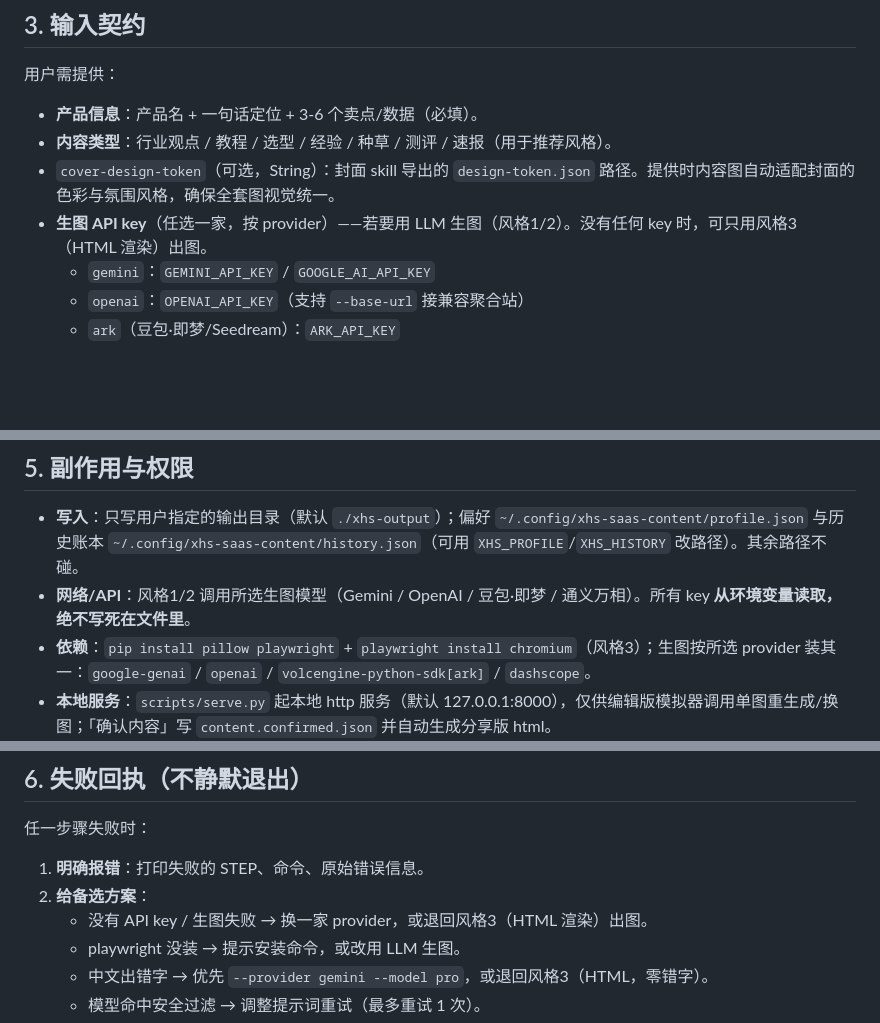
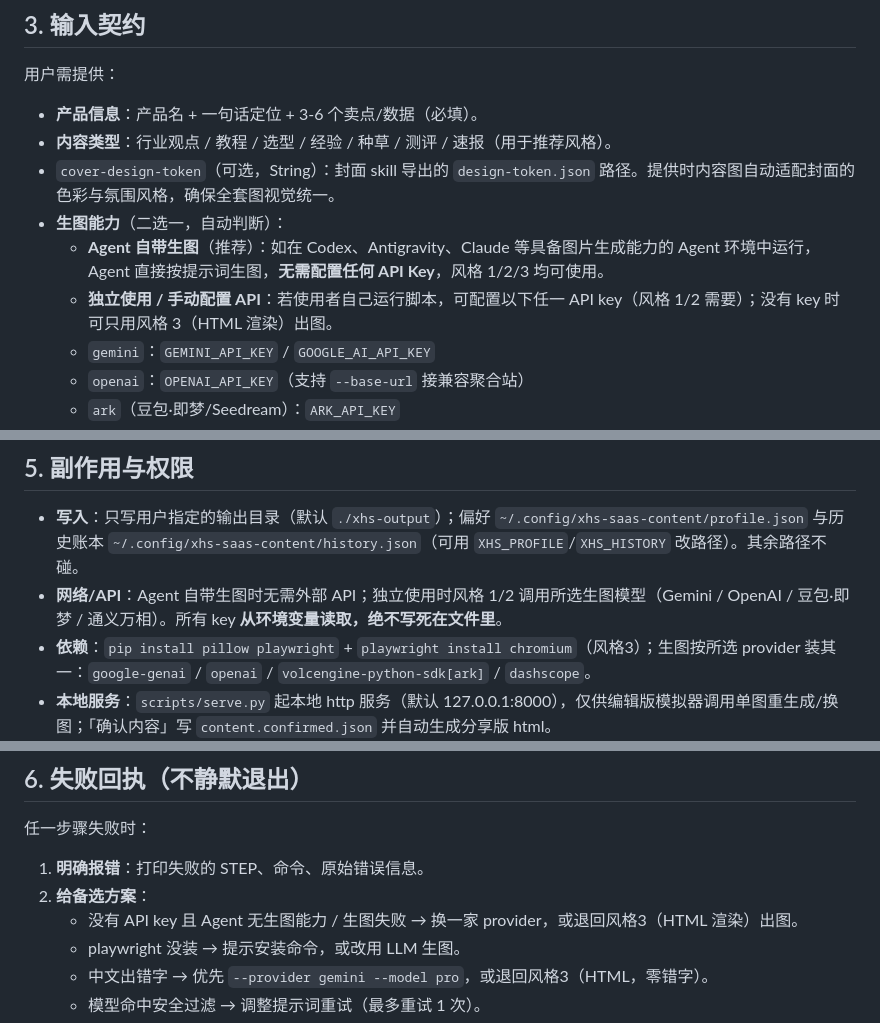
Before and after one commit to sammyteng/xhs-saas-content, a Markdown page: SKILL.md, 3 parts joined by grey strips. GitHub-like rendering; blank space fills up the shorter version.

Commit message:
docs: clarify agent-native image gen vs manual API key config

```diff
--- a/SKILL.md
+++ b/SKILL.md
@@ -37,7 +37,9 @@ description: 把 SaaS/AI 工具卖点做成可发布的小红书图文（长文+
 - **产品信息**：产品名 + 一句话定位 + 3-6 个卖点/数据（必填）。
 - **内容类型**：行业观点 / 教程 / 选型 / 经验 / 种草 / 测评 / 速报（用于推荐风格）。
 - `cover-design-token`（可选，String）：封面 skill 导出的 `design-token.json` 路径。提供时内容图自动适配封面的色彩与氛围风格，确保全套图视觉统一。
-- **生图 API key**（任选一家，按 provider）——若要用 LLM 生图（风格1/2）。没有任何 key 时，可只用风格3（HTML 渲染）出图。
+- **生图能力**（二选一，自动判断）：
+    - **Agent 自带生图**（推荐）：如在 Codex、Antigravity、Claude 等具备图片生成能力的 Agent 环境中运行，Agent 直接按提示词生图，**无需配置任何 API Key**，风格 1/2/3 均可使用。
+    - **独立使用 / 手动配置 API**：若使用者自己运行脚本，可配置以下任一 API key（风格 1/2 需要）；没有 key 时可只用风格 3（HTML 渲染）出图。
     - `gemini`：`GEMINI_API_KEY` / `GOOGLE_AI_API_KEY`
     - `openai`：`OPENAI_API_KEY`（支持 `--base-url` 接兼容聚合站）
     - `ark`（豆包·即梦/Seedream）：`ARK_API_KEY`
@@ -89,7 +91,7 @@ STEP 7  ★自检循环★ 逐条核对「验收清单」：
 ## 5. 副作用与权限
 
 - **写入**：只写用户指定的输出目录（默认 `./xhs-output`）；偏好 `~/.config/xhs-saas-content/profile.json` 与历史账本 `~/.config/xhs-saas-content/history.json`（可用 `XHS_PROFILE`/`XHS_HISTORY` 改路径）。其余路径不碰。
-- **网络/API**：风格1/2 调用所选生图模型（Gemini / OpenAI / 豆包·即梦 / 通义万相）。所有 key **从环境变量读取，绝不写死在文件里**。
+- **网络/API**：Agent 自带生图时无需外部 API；独立使用时风格 1/2 调用所选生图模型（Gemini / OpenAI / 豆包·即梦 / 通义万相）。所有 key **从环境变量读取，绝不写死在文件里**。
 - **依赖**：`pip install pillow playwright` + `playwright install chromium`（风格3）；生图按所选 provider 装其一：`google-genai` / `openai` / `volcengine-python-sdk[ark]` / `dashscope`。
 - **本地服务**：`scripts/serve.py` 起本地 http 服务（默认 127.0.0.1:8000），仅供编辑版模拟器调用单图重生成/换图；「确认内容」写 `content.confirmed.json` 并自动生成分享版 html。
 - **破坏性**：不就地覆盖原图（重生成/换图都写新文件名）；不删除任何用户文件。
@@ -100,7 +102,7 @@ STEP 7  ★自检循环★ 逐条核对「验收清单」：
 任一步骤失败时：
 1. **明确报错**：打印失败的 STEP、命令、原始错误信息。
 2. **给备选方案**：
-   - 没有 API key / 生图失败 → 换一家 provider，或退回风格3（HTML 渲染）出图。
+   - 没有 API key 且 Agent 无生图能力 / 生图失败 → 换一家 provider，或退回风格3（HTML 渲染）出图。
    - playwright 没装 → 提示安装命令，或改用 LLM 生图。
    - 中文出错字 → 优先 `--provider gemini --model pro`，或退回风格3（HTML，零错字）。
    - 模型命中安全过滤 → 调整提示词重试（最多重试 1 次）。
```
